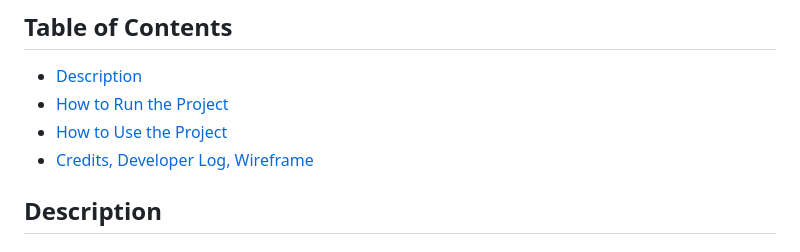
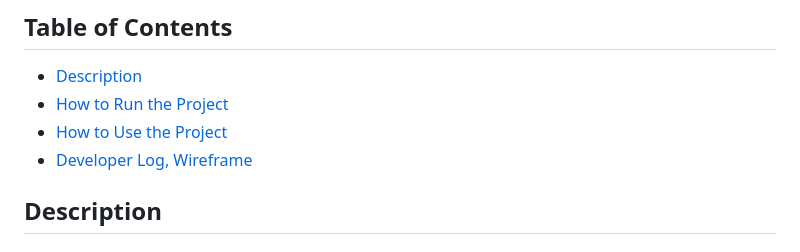
Before and after one commit to kristijanH1998/bootstrap-email-hornung, a Markdown page: README.md, the part around the change. Rendered like a GitHub page.

Commit message:
jump link error fixed

```diff
--- a/README.md
+++ b/README.md
@@ -5,7 +5,7 @@ Bootstrap Grid Project - final JavaScript project for BVT Module 1 (Introduction
 - [Description](#description)
 - [How to Run the Project](#how-to-run-the-project)
 - [How to Use the Project](#how-to-use-the-project)
-- [Credits, Developer Log, Wireframe](#credits-developer-log-wireframe)
+- [Developer Log, Wireframe](#developer-log-wireframe)
 
 ## Description
 #### Overview and Technologies used
```
